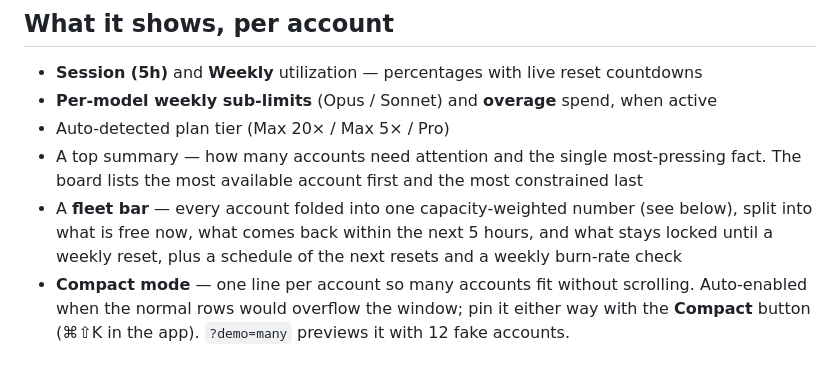
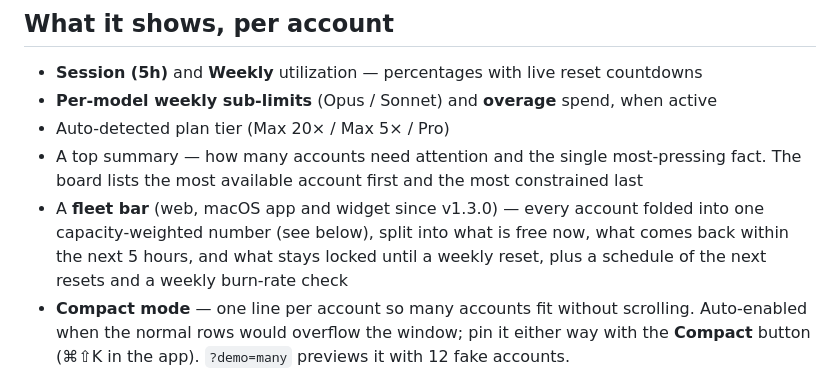
Before and after one commit to CraigVG/craigs-claude-counter, a Markdown page: README.md, the part around the change. Rendered like a GitHub page.

Commit message:
docs: fleet bar is in the app and widget since v1.3.0
Co-Authored-By: Claude Fable 5.1 <noreply@anthropic.com>
Claude-Session: https://claude.ai/code/session_01W1hPdMdQ5zJcCrvAeEuCw9

```diff
--- a/README.md
+++ b/README.md
@@ -43,7 +43,7 @@ The app and widget are the same Status Board rendered natively in SwiftUI; they
 - **Per‑model weekly sub‑limits** (Opus / Sonnet) and **overage** spend, when active
 - Auto‑detected plan tier (Max 20× / Max 5× / Pro)
 - A top summary — how many accounts need attention and the single most‑pressing fact. The board lists the most available account first and the most constrained last
-- A **fleet bar** — every account folded into one capacity‑weighted number (see below), split into what is free now, what comes back within the next 5 hours, and what stays locked until a weekly reset, plus a schedule of the next resets and a weekly burn‑rate check
+- A **fleet bar** (web, macOS app and widget since v1.3.0) — every account folded into one capacity‑weighted number (see below), split into what is free now, what comes back within the next 5 hours, and what stays locked until a weekly reset, plus a schedule of the next resets and a weekly burn‑rate check
 - **Compact mode** — one line per account so many accounts fit without scrolling. Auto‑enabled when the normal rows would overflow the window; pin it either way with the **Compact** button (⌘⇧K in the app). `?demo=many` previews it with 12 fake accounts.
 
 ## The fleet bar (how "total usage" is computed)
```
